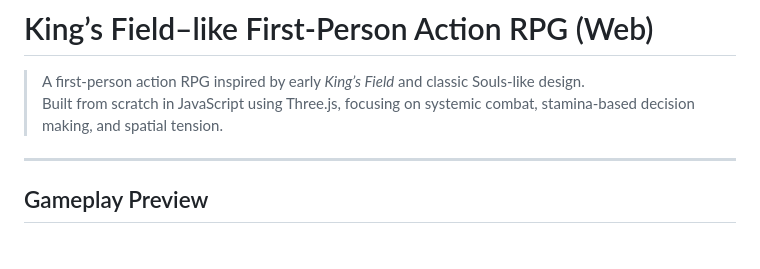
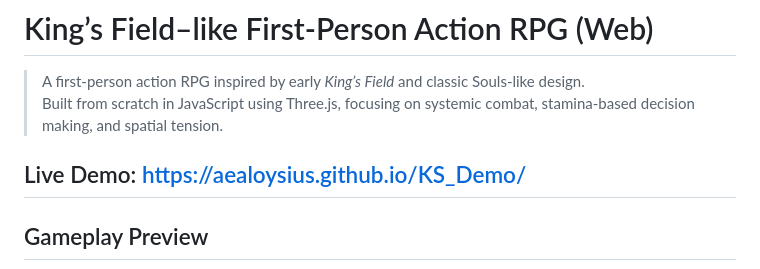
Before and after one commit to AeAloysius/KS_Demo, a Markdown page: README.md, the part around the change. Drawn GitHub-style; blank space fills up the shorter version.

Commit message:
Add live demo link to README
Added a link to the live demo of the project.

```diff
--- a/README.md
+++ b/README.md
@@ -3,6 +3,7 @@
 > A first-person action RPG inspired by early *King’s Field* and classic Souls-like design.
 > Built from scratch in JavaScript using Three.js, focusing on systemic combat, stamina-based decision making, and spatial tension.
 
+Live Demo: https://aealoysius.github.io/KS_Demo/
 ---
 
 ## Gameplay Preview
```
